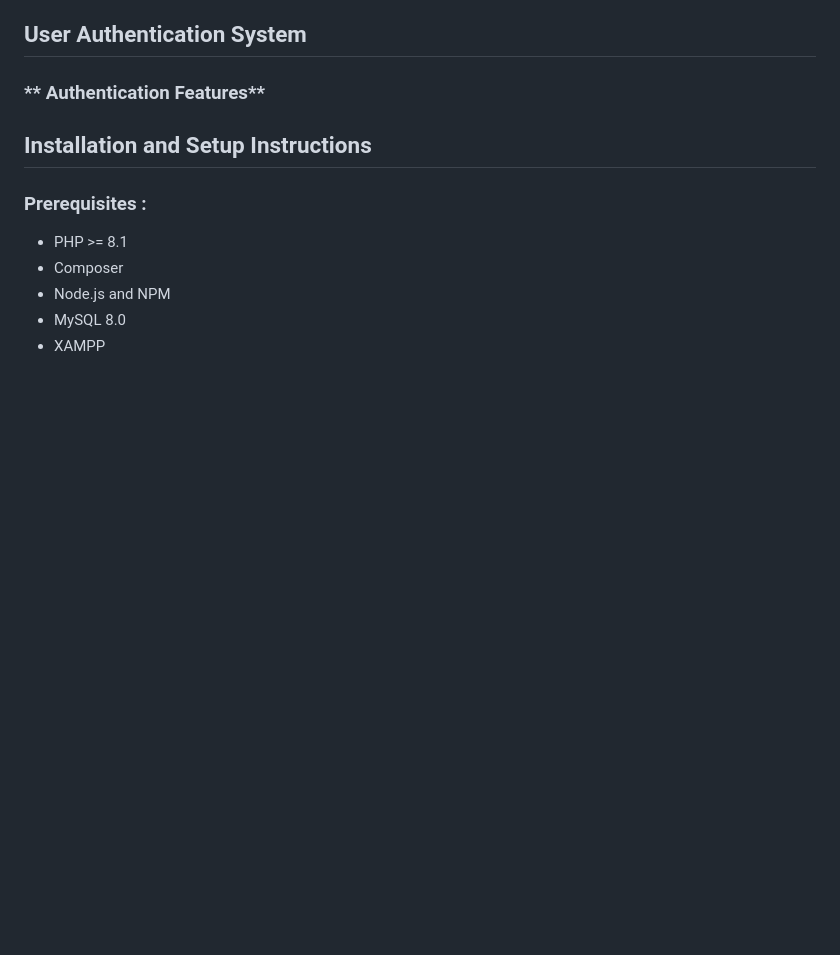
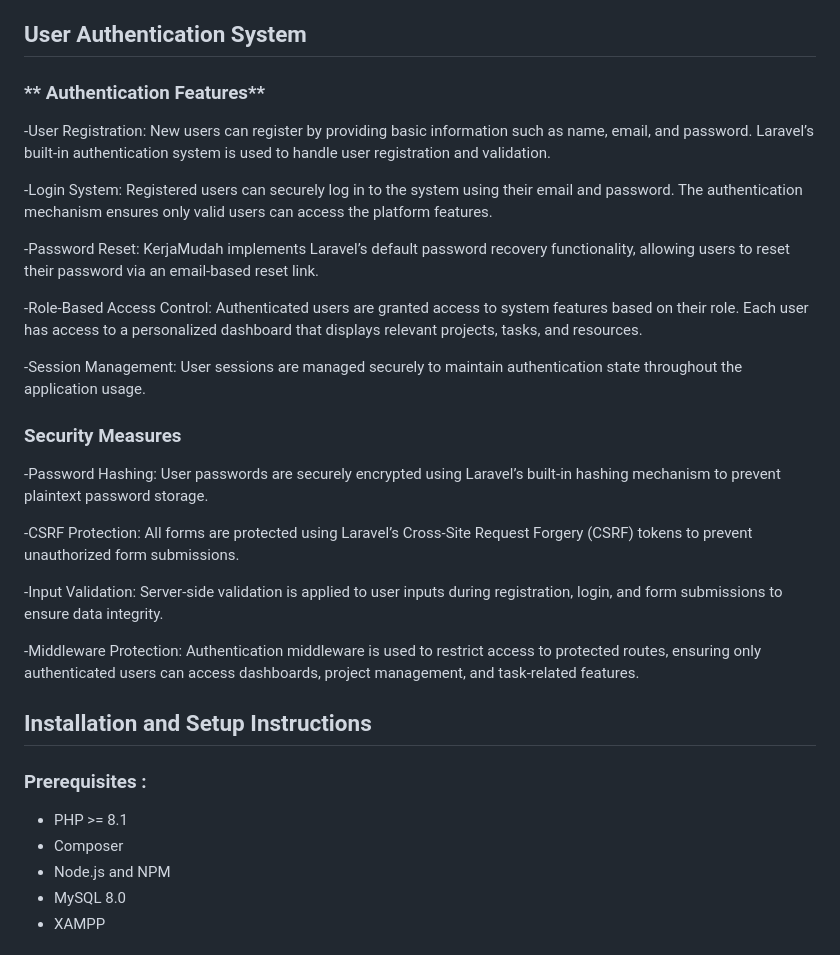
Before and after one commit to ayr132/wad-kerjamudah, a Markdown page: README.md, the part around one of its changes. Rendered like a GitHub page; blank space fills up the shorter version.

```diff
--- a/README.md
+++ b/README.md
@@ -274,17 +286,33 @@ class Order extends Model {
 ## User Authentication System
 
 ### ** Authentication Features**
-<!-- - **Registration System**: Email validation, password confirmation, role selection
-- **Login System**: Secure authentication with "Remember Me" option
-- **Password Reset**: Email-based password recovery system
-- **Role-Based Access**: Different dashboards for customers and restaurant owners as admin
-- **Profile Management**: Users can update their information and preferences
+-User Registration:
+New users can register by providing basic information such as name, email, and password. Laravel’s built-in authentication system is used to handle user registration and validation.
+
+-Login System:
+Registered users can securely log in to the system using their email and password. The authentication mechanism ensures only valid users can access the platform features.
+
+-Password Reset:
+KerjaMudah implements Laravel’s default password recovery functionality, allowing users to reset their password via an email-based reset link.
+
+-Role-Based Access Control:
+Authenticated users are granted access to system features based on their role. Each user has access to a personalized dashboard that displays relevant projects, tasks, and resources.
+
+-Session Management:
+User sessions are managed securely to maintain authentication state throughout the application usage.
 
 ### **Security Measures**
-- Password encryption using Laravel's built-in hashing
-- CSRF protection on all forms
-- Input validation and sanitization
-- Middleware protection for authenticated routes -->
+-Password Hashing:
+User passwords are securely encrypted using Laravel’s built-in hashing mechanism to prevent plaintext password storage.
+
+-CSRF Protection:
+All forms are protected using Laravel’s Cross-Site Request Forgery (CSRF) tokens to prevent unauthorized form submissions.
+
+-Input Validation:
+Server-side validation is applied to user inputs during registration, login, and form submissions to ensure data integrity.
+
+-Middleware Protection:
+Authentication middleware is used to restrict access to protected routes, ensuring only authenticated users can access dashboards, project management, and task-related features.
 
 
 ## Installation and Setup Instructions
```
Also changed, not shown: other parts of README.md (+97 -102 lines).
